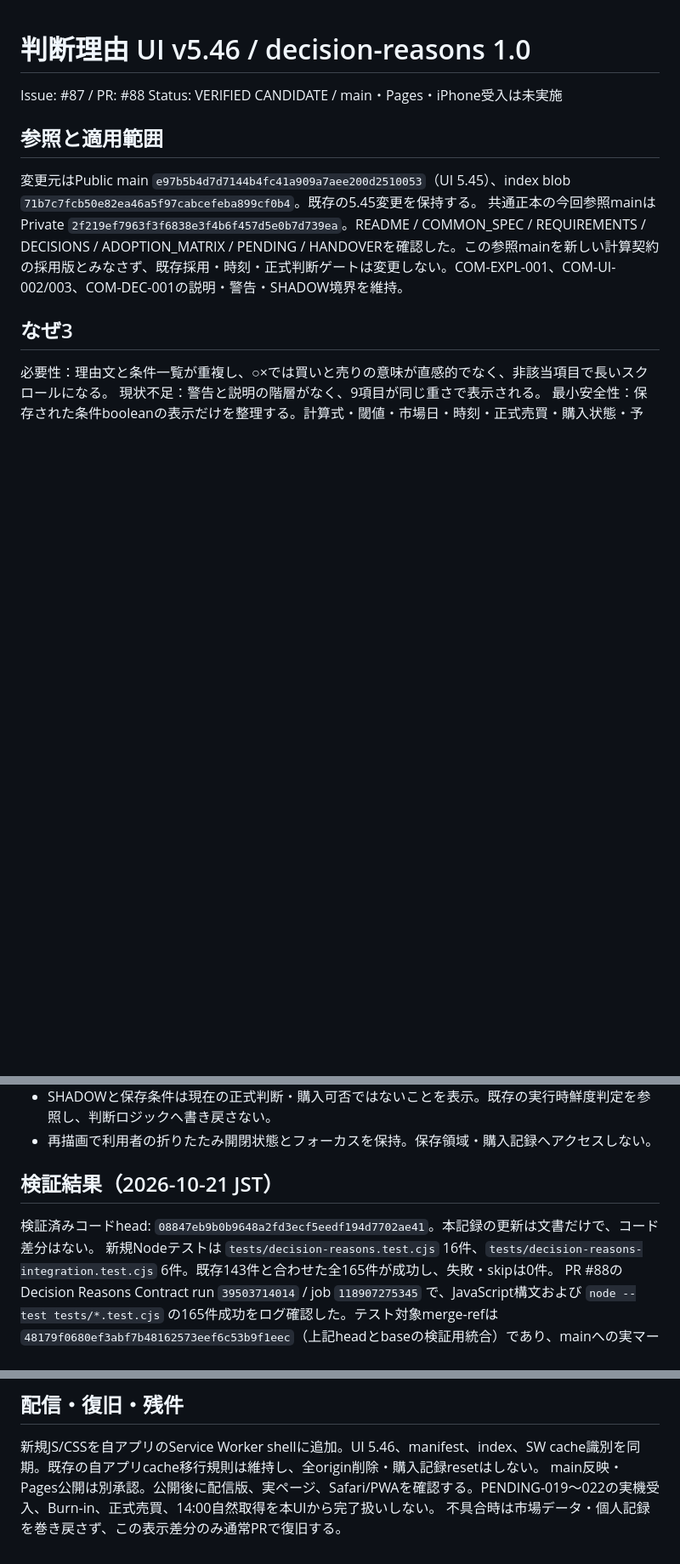
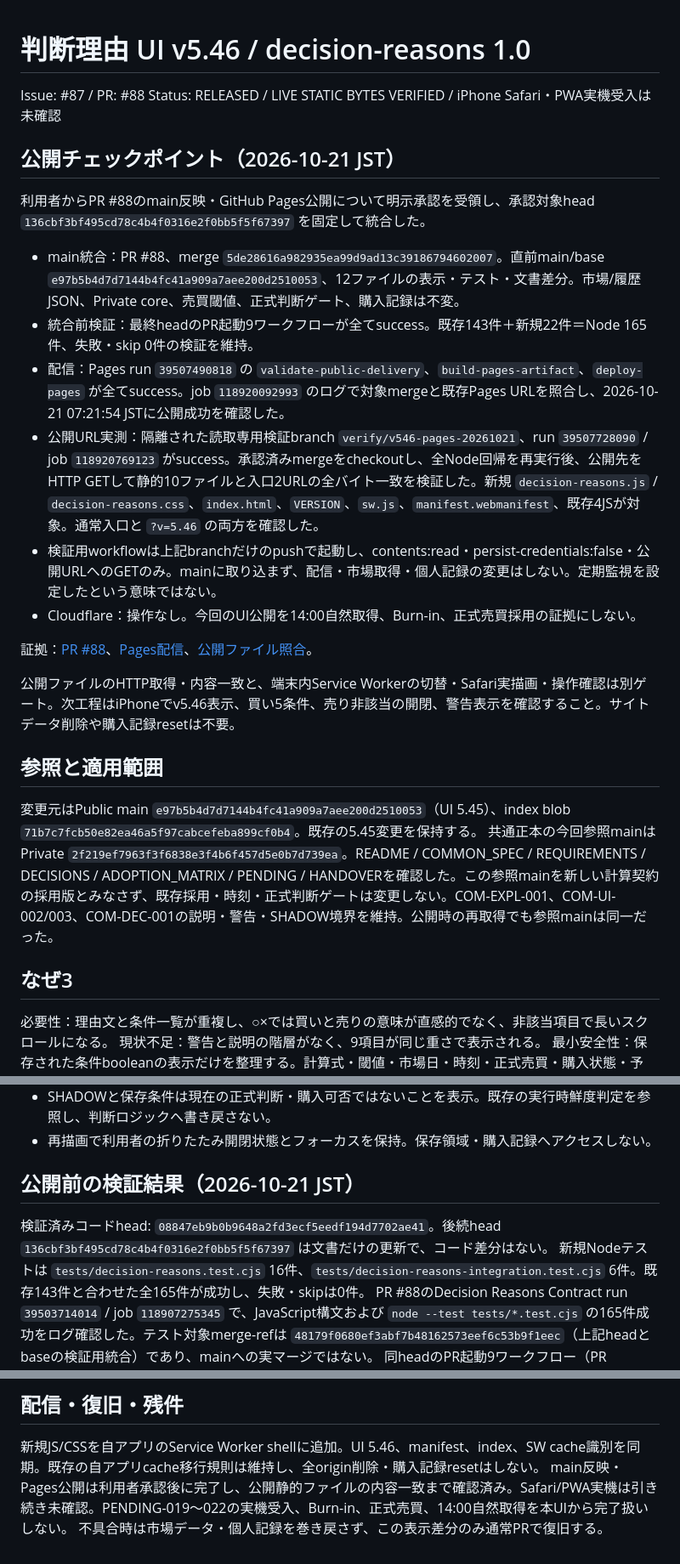
Before and after one commit to nakayama2536-happy/India_1400, a Markdown page: docs/DECISION_REASONS_UI_20261021.md, 3 parts joined by grey strips. Shown at 85% size. Rendered like a GitHub page; blank space fills up the shorter version.

Commit message:
docs(ui): record approved v5.46 release and live static delivery evidence

```diff
--- a/docs/DECISION_REASONS_UI_20261021.md
+++ b/docs/DECISION_REASONS_UI_20261021.md
@@ -1,12 +1,27 @@
 # 判断理由 UI v5.46 / decision-reasons 1.0
 
 Issue: #87 / PR: #88
-Status: VERIFIED CANDIDATE / main・Pages・iPhone受入は未実施
+Status: RELEASED / LIVE STATIC BYTES VERIFIED / iPhone Safari・PWA実機受入は未確認
+
+## 公開チェックポイント（2026-10-21 JST）
+
+利用者からPR #88のmain反映・GitHub Pages公開について明示承認を受領し、承認対象head `136cbf3bf495cd78c4b4f0316e2f0bb5f5f67397` を固定して統合した。
+
+- main統合：PR #88、merge `5de28616a982935ea99d9ad13c39186794602007`。直前main/base `e97b5b4d7d7144b4fc41a909a7aee200d2510053`、12ファイルの表示・テスト・文書差分。市場/履歴JSON、Private core、売買閾値、正式判断ゲート、購入記録は不変。
+- 統合前検証：最終headのPR起動9ワークフローが全てsuccess。既存143件＋新規22件＝Node 165件、失敗・skip 0件の検証を維持。
+- 配信：Pages run `39507490818` の `validate-public-delivery`、`build-pages-artifact`、`deploy-pages` が全てsuccess。job `118920092993` のログで対象mergeと既存Pages URLを照合し、2026-10-21 07:21:54 JSTに公開成功を確認した。
+- 公開URL実測：隔離された読取専用検証branch `verify/v546-pages-20261021`、run `39507728090` / job `118920769123` がsuccess。承認済みmergeをcheckoutし、全Node回帰を再実行後、公開先をHTTP GETして静的10ファイルと入口2URLの全バイト一致を検証した。新規 `decision-reasons.js` / `decision-reasons.css`、`index.html`、`VERSION`、`sw.js`、`manifest.webmanifest`、既存4JSが対象。通常入口と `?v=5.46` の両方を確認した。
+- 検証用workflowは上記branchだけのpushで起動し、contents:read・persist-credentials:false・公開URLへのGETのみ。mainに取り込まず、配信・市場取得・個人記録の変更はしない。定期監視を設定したという意味ではない。
+- Cloudflare：操作なし。今回のUI公開を14:00自然取得、Burn-in、正式売買採用の証拠にしない。
+
+証拠：[PR #88](https://github.com/nakayama2536-happy/India_1400/pull/88)、[Pages配信](https://github.com/nakayama2536-happy/India_1400/actions/runs/39507490818)、[公開ファイル照合](https://github.com/nakayama2536-happy/India_1400/actions/runs/39507728090)。
+
+公開ファイルのHTTP取得・内容一致と、端末内Service Workerの切替・Safari実描画・操作確認は別ゲート。次工程はiPhoneでv5.46表示、買い5条件、売り非該当の開閉、警告表示を確認すること。サイトデータ削除や購入記録resetは不要。
 
 ## 参照と適用範囲
 
 変更元はPublic main `e97b5b4d7d7144b4fc41a909a7aee200d2510053`（UI 5.45）、index blob `71b7c7fcb50e82ea46a5f97cabcefeba899cf0b4`。既存の5.45変更を保持する。
-共通正本の今回参照mainはPrivate `2f219ef7963f3f6838e3f4b6f457d5e0b7d739ea`。README / COMMON_SPEC / REQUIREMENTS / DECISIONS / ADOPTION_MATRIX / PENDING / HANDOVERを確認した。この参照mainを新しい計算契約の採用版とみなさず、既存採用・時刻・正式判断ゲートは変更しない。COM-EXPL-001、COM-UI-002/003、COM-DEC-001の説明・警告・SHADOW境界を維持。
+共通正本の今回参照mainはPrivate `2f219ef7963f3f6838e3f4b6f457d5e0b7d739ea`。README / COMMON_SPEC / REQUIREMENTS / DECISIONS / ADOPTION_MATRIX / PENDING / HANDOVERを確認した。この参照mainを新しい計算契約の採用版とみなさず、既存採用・時刻・正式判断ゲートは変更しない。COM-EXPL-001、COM-UI-002/003、COM-DEC-001の説明・警告・SHADOW境界を維持。公開時の再取得でも参照mainは同一だった。
 
 ## なぜ3
 
@@ -25,9 +40,9 @@ Status: VERIFIED CANDIDATE / main・Pages・iPhone受入は未実施
 - SHADOWと保存条件は現在の正式判断・購入可否ではないことを表示。既存の実行時鮮度判定を参照し、判断ロジックへ書き戻さない。
 - 再描画で利用者の折りたたみ開閉状態とフォーカスを保持。保存領域・購入記録へアクセスしない。
 
-## 検証結果（2026-10-21 JST）
+## 公開前の検証結果（2026-10-21 JST）
 
-検証済みコードhead: `08847eb9b0b9648a2fd3ecf5eedf194d7702ae41`。本記録の更新は文書だけで、コード差分はない。
+検証済みコードhead: `08847eb9b0b9648a2fd3ecf5eedf194d7702ae41`。後続head `136cbf3bf495cd78c4b4f0316e2f0bb5f5f67397` は文書だけの更新で、コード差分はない。
 新規Nodeテストは `tests/decision-reasons.test.cjs` 16件、`tests/decision-reasons-integration.test.cjs` 6件。既存143件と合わせた全165件が成功し、失敗・skipは0件。
 PR #88のDecision Reasons Contract run `39503714014` / job `118907275345` で、JavaScript構文および `node --test tests/*.test.cjs` の165件成功をログ確認した。テスト対象merge-refは `48179f0680ef3abf7b48162573eef6c53b9f1eec`（上記headとbaseの検証用統合）であり、mainへの実マージではない。
 同headのPR起動9ワークフロー（PR Validation、Security、Decision Reasons、Technical Chart、Purchase UI、Publication Manifest、Cache、Review History、Deep Dive Manifest）がすべて成功。
@@ -39,5 +54,5 @@ PR #88のDecision Reasons Contract run `39503714014` / job `118907275345` で、
 ## 配信・復旧・残件
 
 新規JS/CSSを自アプリのService Worker shellに追加。UI 5.46、manifest、index、SW cache識別を同期。既存の自アプリcache移行規則は維持し、全origin削除・購入記録resetはしない。
-main反映・Pages公開は別承認。公開後に配信版、実ページ、Safari/PWAを確認する。PENDING-019〜022の実機受入、Burn-in、正式売買、14:00自然取得を本UIから完了扱いしない。
+main反映・Pages公開は利用者承認後に完了し、公開静的ファイルの内容一致まで確認済み。Safari/PWA実機は引き続き未確認。PENDING-019〜022の実機受入、Burn-in、正式売買、14:00自然取得を本UIから完了扱いしない。
 不具合時は市場データ・個人記録を巻き戻さず、この表示差分のみ通常PRで復旧する。
```
